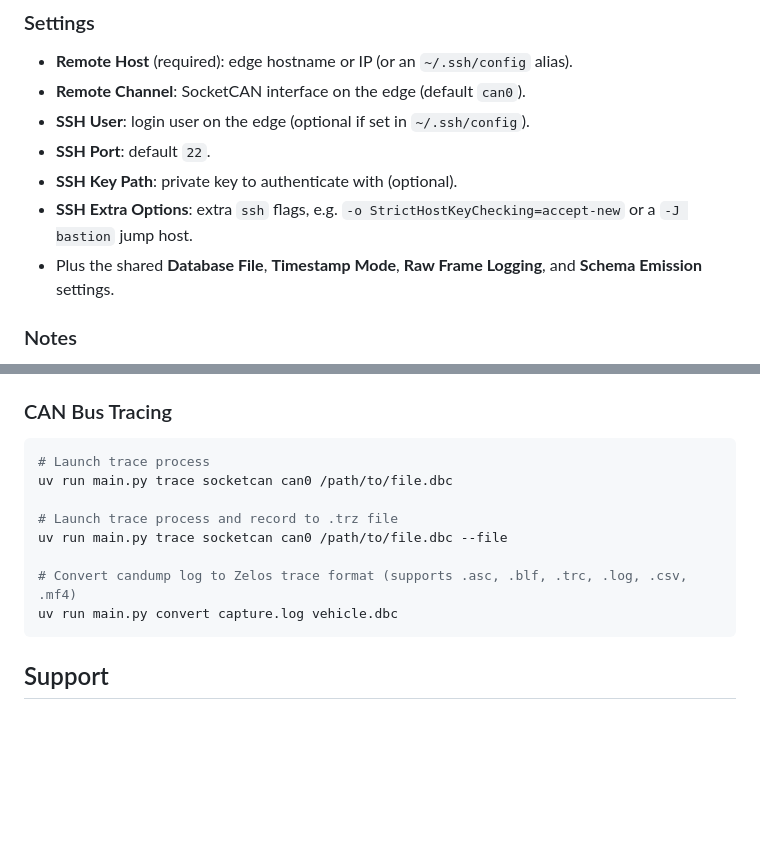
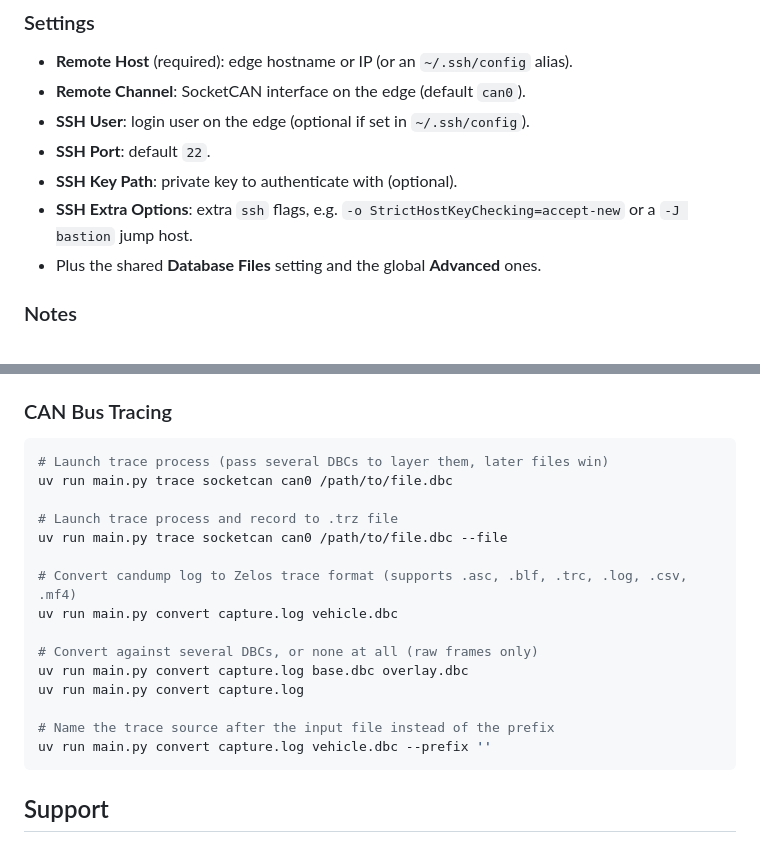
Before and after one commit to zeloscloud/zelos-extension-can, a Markdown page: README.md, 2 parts joined by grey strips. GitHub-like rendering; blank space fills up the shorter version.

````diff
--- a/README.md
+++ b/README.md
@@ -67,8 +96,7 @@ loopback, so every transmit is traced exactly once.
 - **SSH Key Path**: private key to authenticate with (optional).
 - **SSH Extra Options**: extra `ssh` flags, e.g.
   `-o StrictHostKeyChecking=accept-new` or a `-J bastion` jump host.
-- Plus the shared **Database File**, **Timestamp Mode**, **Raw Frame Logging**,
-  and **Schema Emission** settings.
+- Plus the shared **Database Files** setting and the global **Advanced** ones.
 
 ### Notes
 - If a connection fails, the extension reports a specific reason (untrusted host
@@ -113,7 +141,7 @@ The extension includes a command-line interface for advanced use cases. No insta
 ### CAN Bus Tracing
 
 ```bash
-# Launch trace process
+# Launch trace process (pass several DBCs to layer them, later files win)
 uv run main.py trace socketcan can0 /path/to/file.dbc
 
 # Launch trace process and record to .trz file
@@ -121,6 +149,13 @@ uv run main.py trace socketcan can0 /path/to/file.dbc --file
 
 # Convert candump log to Zelos trace format (supports .asc, .blf, .trc, .log, .csv, .mf4)
 uv run main.py convert capture.log vehicle.dbc
+
+# Convert against several DBCs, or none at all (raw frames only)
+uv run main.py convert capture.log base.dbc overlay.dbc
+uv run main.py convert capture.log
+
+# Name the trace source after the input file instead of the prefix
+uv run main.py convert capture.log vehicle.dbc --prefix ''
 ```
 
 ## Support
````
Also changed, not shown: other parts of README.md (+37 -8 lines).
